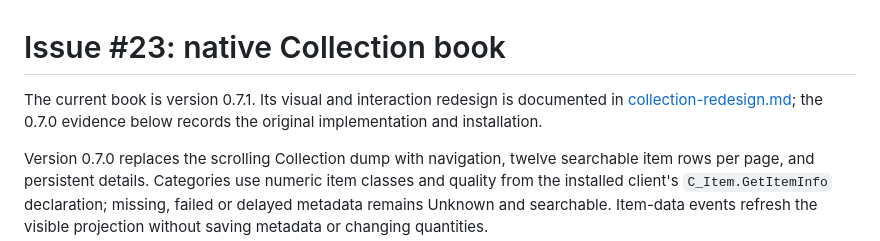
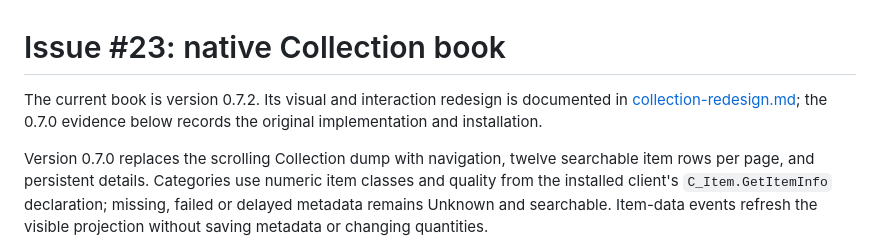
Before and after one commit to ernestasgr/azeroth-ledger, a Markdown page: docs/validation/issue-23-collection.md, the part around the change. GitHub-like rendering.

```diff
--- a/docs/validation/issue-23-collection.md
+++ b/docs/validation/issue-23-collection.md
@@ -1,6 +1,6 @@
 # Issue #23: native Collection book
 
-The current book is version 0.7.1. Its visual and interaction redesign is documented in [collection-redesign.md](collection-redesign.md); the 0.7.0 evidence below records the original implementation and installation.
+The current book is version 0.7.2. Its visual and interaction redesign is documented in [collection-redesign.md](collection-redesign.md); the 0.7.0 evidence below records the original implementation and installation.
 
 Version 0.7.0 replaces the scrolling Collection dump with navigation, twelve searchable item rows per page, and persistent details. Categories use numeric item classes and quality from the installed client's `C_Item.GetItemInfo` declaration; missing, failed or delayed metadata remains Unknown and searchable. Item-data events refresh the visible projection without saving metadata or changing quantities.
 
```
Also changed, not shown: README.md (+2 -0 lines), docs/validation/collection-redesign.md (+14 -2 lines), docs/validation/collection-redesign.png, 10 other files.
